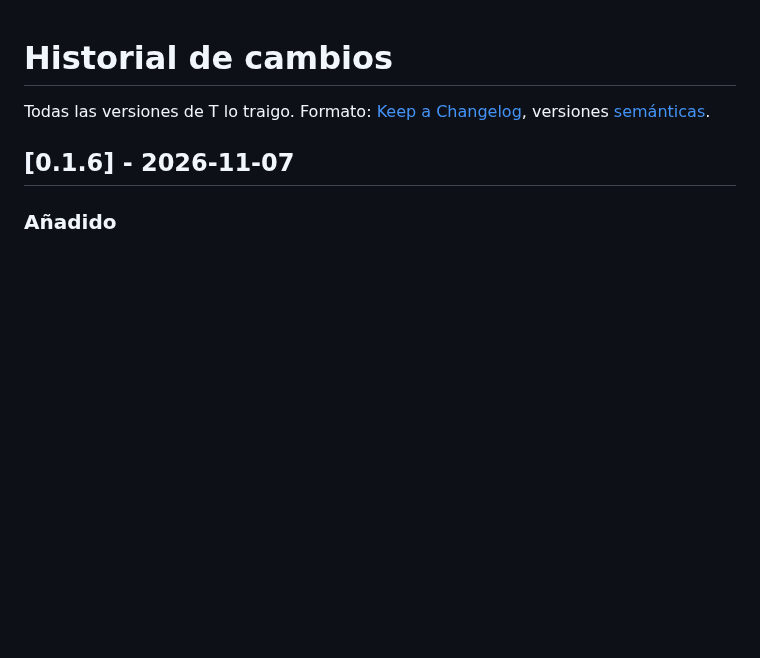
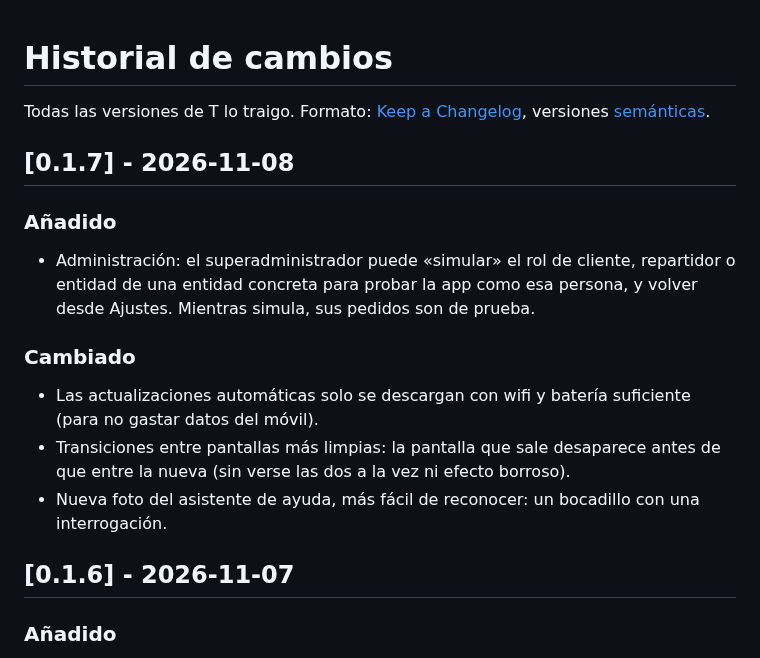
Before and after one commit to Xito-Development/T-lo-traigo, a Markdown page: CHANGELOG.md, the part around the change. GitHub-like rendering; blank space fills up the shorter version.

Commit message:
Versión 0.1.7

```diff
--- a/CHANGELOG.md
+++ b/CHANGELOG.md
@@ -1,6 +1,14 @@
 # Historial de cambios
 
 Todas las versiones de T lo traigo. Formato: [Keep a Changelog](https://keepachangelog.com/es-ES/), versiones [semánticas](https://semver.org/lang/es/).
+
+## [0.1.7] - 2026-11-08
+### Añadido
+- Administración: el superadministrador puede «simular» el rol de cliente, repartidor o entidad de una entidad concreta para probar la app como esa persona, y volver desde Ajustes. Mientras simula, sus pedidos son de prueba.
+### Cambiado
+- Las actualizaciones automáticas solo se descargan con wifi y batería suficiente (para no gastar datos del móvil).
+- Transiciones entre pantallas más limpias: la pantalla que sale desaparece antes de que entre la nueva (sin verse las dos a la vez ni efecto borroso).
+- Nueva foto del asistente de ayuda, más fácil de reconocer: un bocadillo con una interrogación.
 
 ## [0.1.6] - 2026-11-07
 ### Añadido
```
